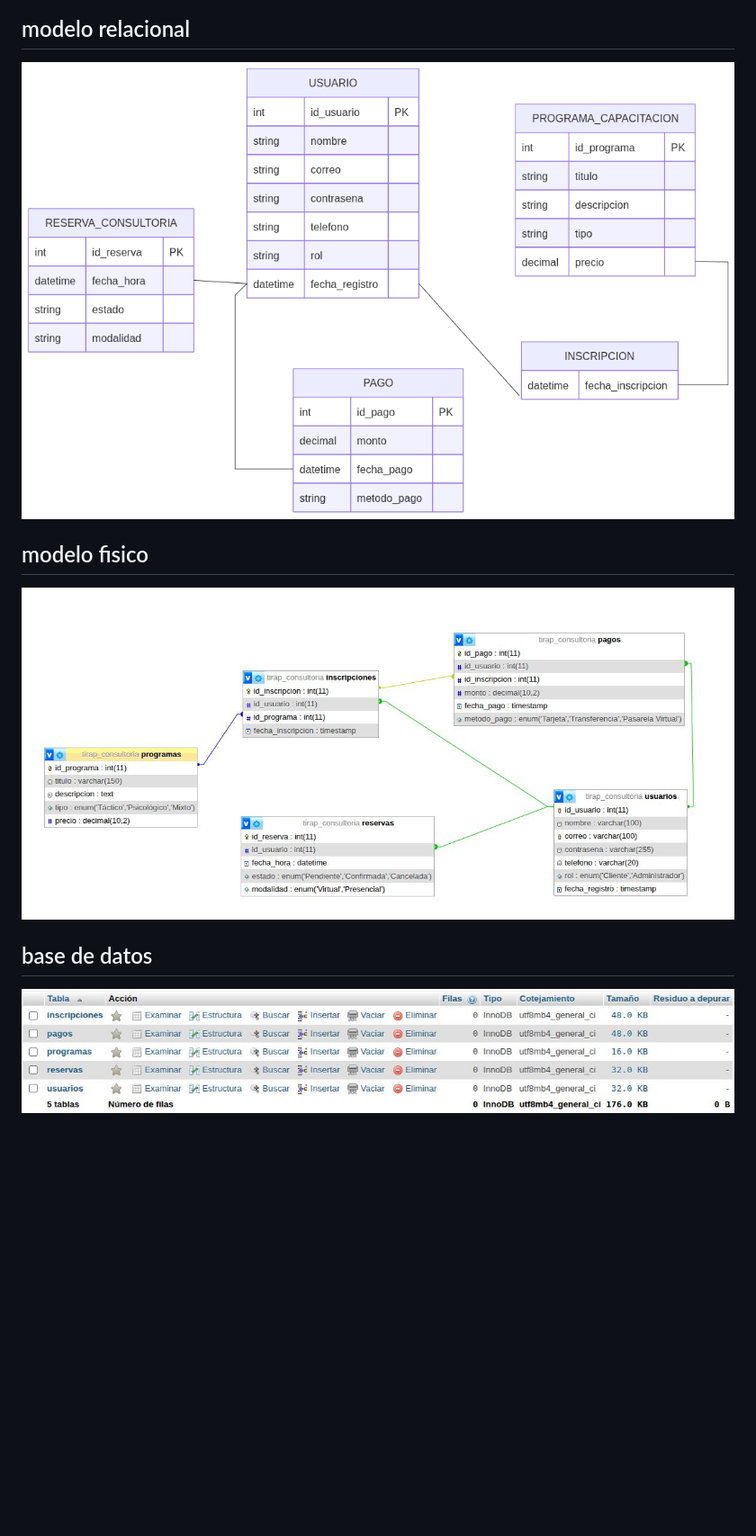
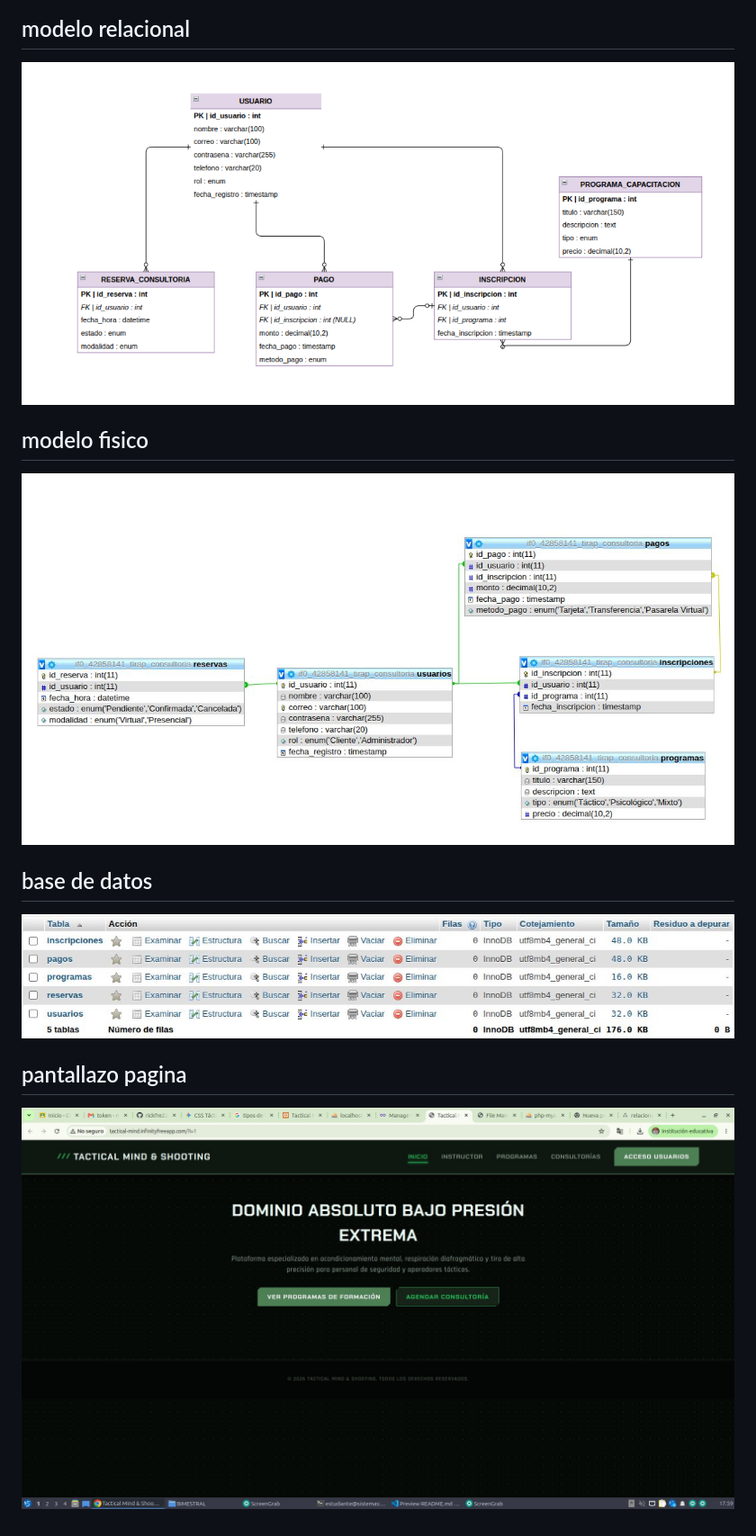
Before and after one commit to rickfre22/BIMESTRAL, a Markdown page: teorico/README.md, the part around the change. Shown at 90% size. GitHub-like rendering; pictures changed too: teorico/relacional.png, teorico/screen09.jpg, teorico/screen18.jpg (added); blank space fills up the shorter version.

```diff
--- a/teorico/README.md
+++ b/teorico/README.md
@@ -66,3 +66,5 @@ Creación de un portal web interactivo que ofrece servicios de consultoría, cap
 ![modelo](screen09.jpg)
 ## base de datos
 ![modelo](screen08.jpg)
+## pantallazo pagina
+![modelo](screen18.jpg)
```
Also changed, not shown: teorico/screen9.jpg (added), 16 other files.
